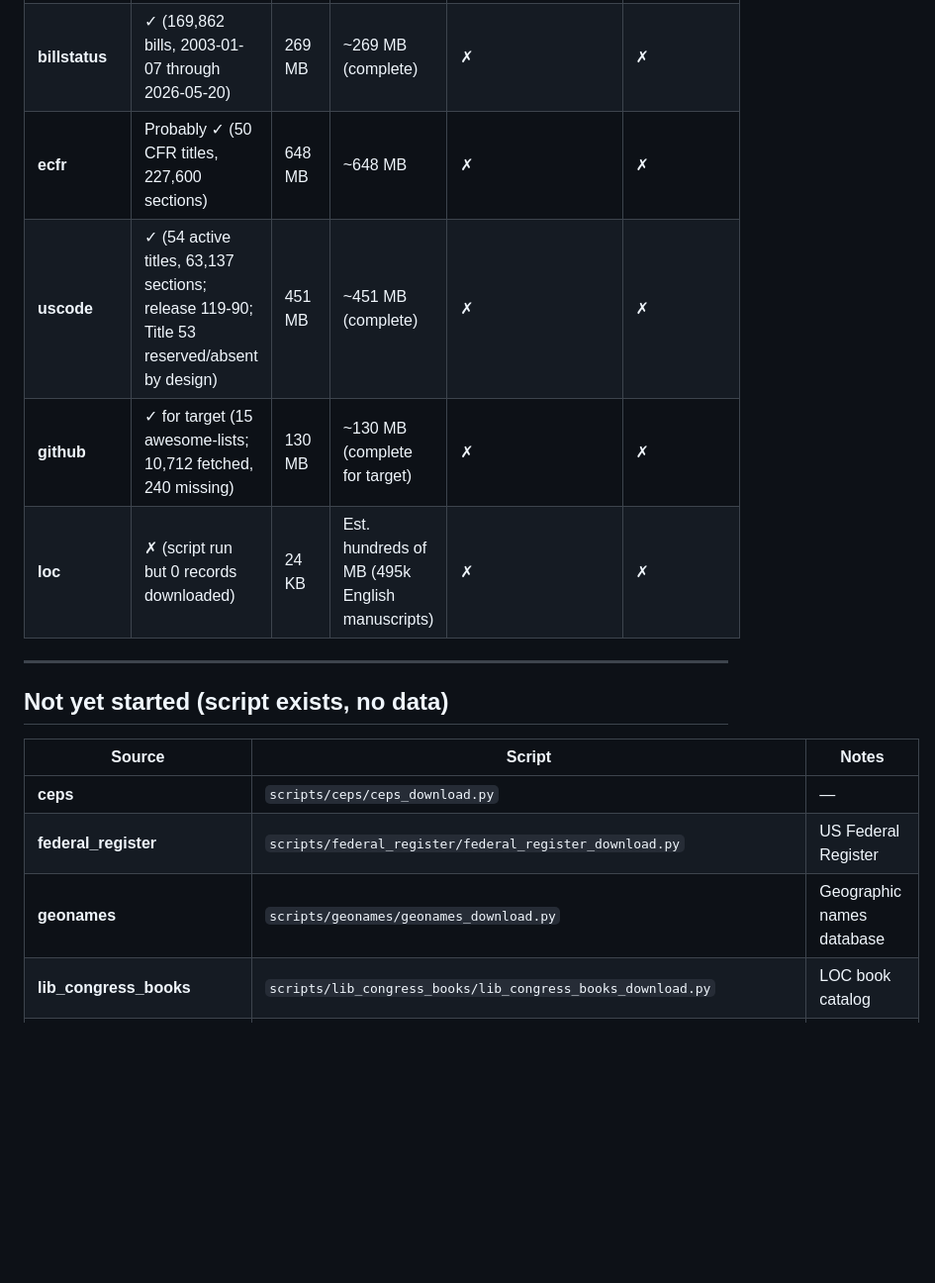
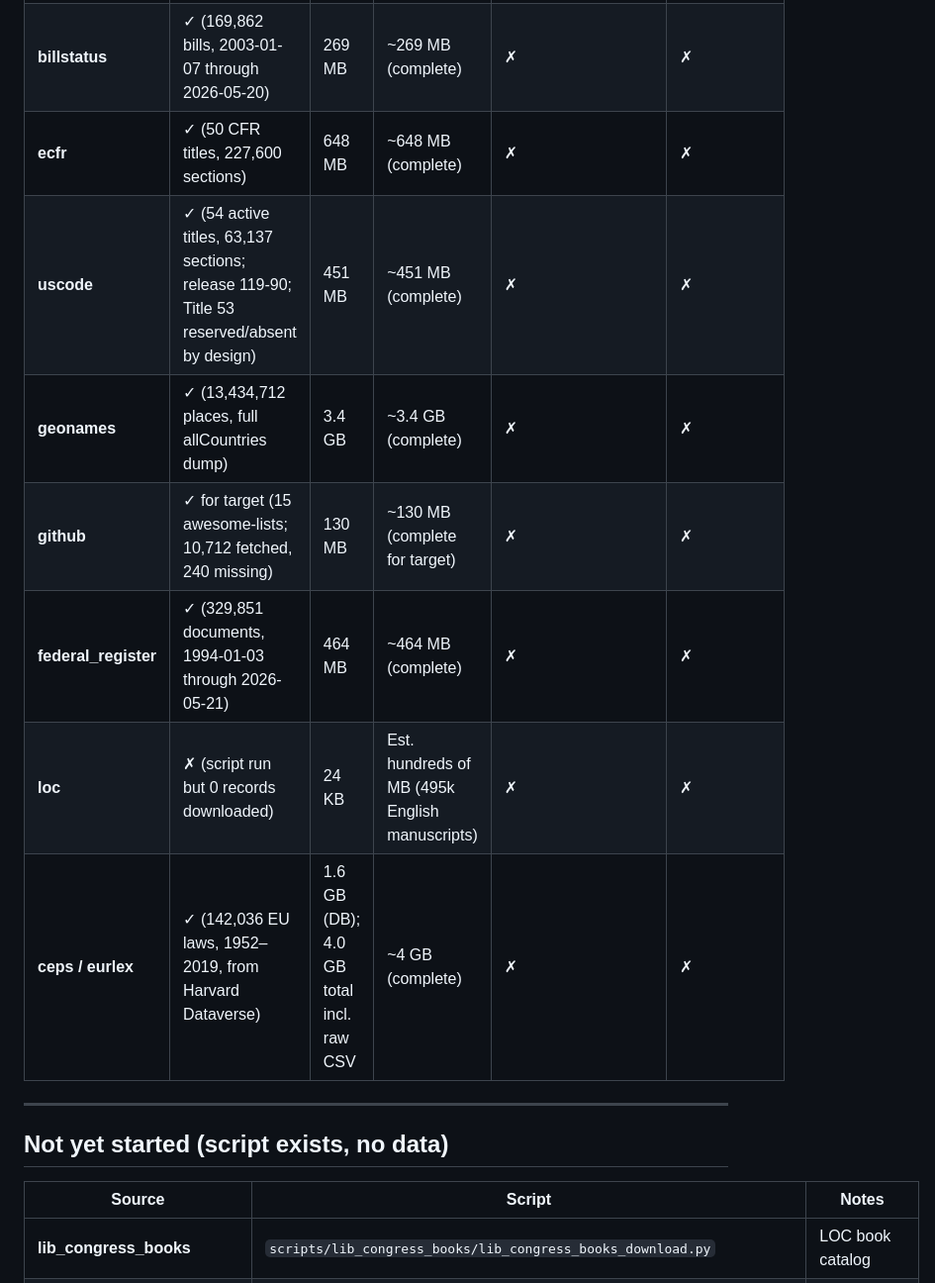
Before and after one commit to kylegwlawrence/rags, a Markdown page: DATASOURCES.md, the part around one of its changes. Shown at 99% size. GitHub-like rendering; blank space fills up the shorter version.

Commit message:
Update DATASOURCES.md: mark federal_register as fully downloaded
329,851 documents covering 1994-01-03 through 2026-05-21 (464 MB).

Co-Authored-By: Claude Sonnet 4.6 <noreply@anthropic.com>

```diff
--- a/DATASOURCES.md
+++ b/DATASOURCES.md
@@ -19,10 +19,13 @@ Status of each datasource as of 2026-05-21.
 | **pydocs** | ✓ (513 pages, full Python 3.13 docs) | 34 MB | ~19 MB (complete) | ✓ | Partial — 14 / 513 pages (2.7%) |
 | **wikihow** | ✓ (214,613 guides / 1.58M steps from static CSV) | 3.3 GB | ~3.3 GB (CSV-based, complete) | ✓ | Partial — 262 / 214,613 guides (0.1%) |
 | **billstatus** | ✓ (169,862 bills, 2003-01-07 through 2026-05-20) | 269 MB | ~269 MB (complete) | ✗ | ✗ |
-| **ecfr** | Probably ✓ (50 CFR titles, 227,600 sections) | 648 MB | ~648 MB | ✗ | ✗ |
+| **ecfr** | ✓ (50 CFR titles, 227,600 sections) | 648 MB | ~648 MB (complete) | ✗ | ✗ |
 | **uscode** | ✓ (54 active titles, 63,137 sections; release 119-90; Title 53 reserved/absent by design) | 451 MB | ~451 MB (complete) | ✗ | ✗ |
+| **geonames** | ✓ (13,434,712 places, full allCountries dump) | 3.4 GB | ~3.4 GB (complete) | ✗ | ✗ |
 | **github** | ✓ for target (15 awesome-lists; 10,712 fetched, 240 missing) | 130 MB | ~130 MB (complete for target) | ✗ | ✗ |
+| **federal_register** | ✓ (329,851 documents, 1994-01-03 through 2026-05-21) | 464 MB | ~464 MB (complete) | ✗ | ✗ |
 | **loc** | ✗ (script run but 0 records downloaded) | 24 KB | Est. hundreds of MB (495k English manuscripts) | ✗ | ✗ |
+| **ceps / eurlex** | ✓ (142,036 EU laws, 1952–2019, from Harvard Dataverse) | 1.6 GB (DB); 4.0 GB total incl. raw CSV | ~4 GB (complete) | ✗ | ✗ |
 
 ---
 
@@ -30,9 +33,6 @@ Status of each datasource as of 2026-05-21.
 
 | Source | Script | Notes |
 |--------|--------|-------|
-| **ceps** | `scripts/ceps/ceps_download.py` | — |
-| **federal_register** | `scripts/federal_register/federal_register_download.py` | US Federal Register |
-| **geonames** | `scripts/geonames/geonames_download.py` | Geographic names database |
 | **lib_congress_books** | `scripts/lib_congress_books/lib_congress_books_download.py` | LOC book catalog |
 | **lib_congress_manuscripts** | `scripts/lib_congress_manuscripts/lib_congress_manuscripts.py` | LOC manuscripts |
 | **lib_congress_newspapers** | `scripts/lib_congress_newspapers/lib_congress_newspapers_download.py` | LOC digitized newspapers |
```
Also changed, not shown: other parts of DATASOURCES.md (+1 -1 lines).
